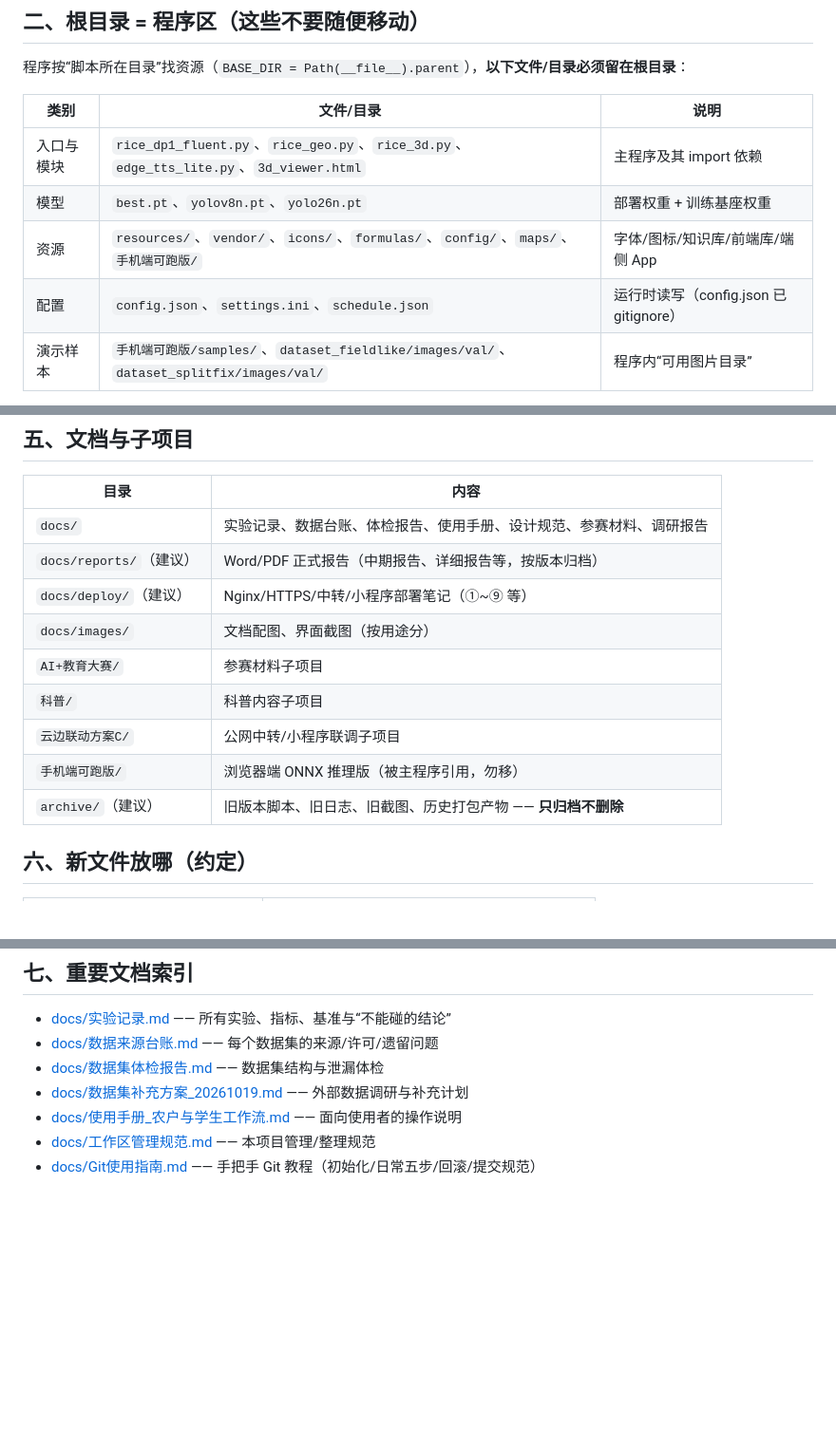
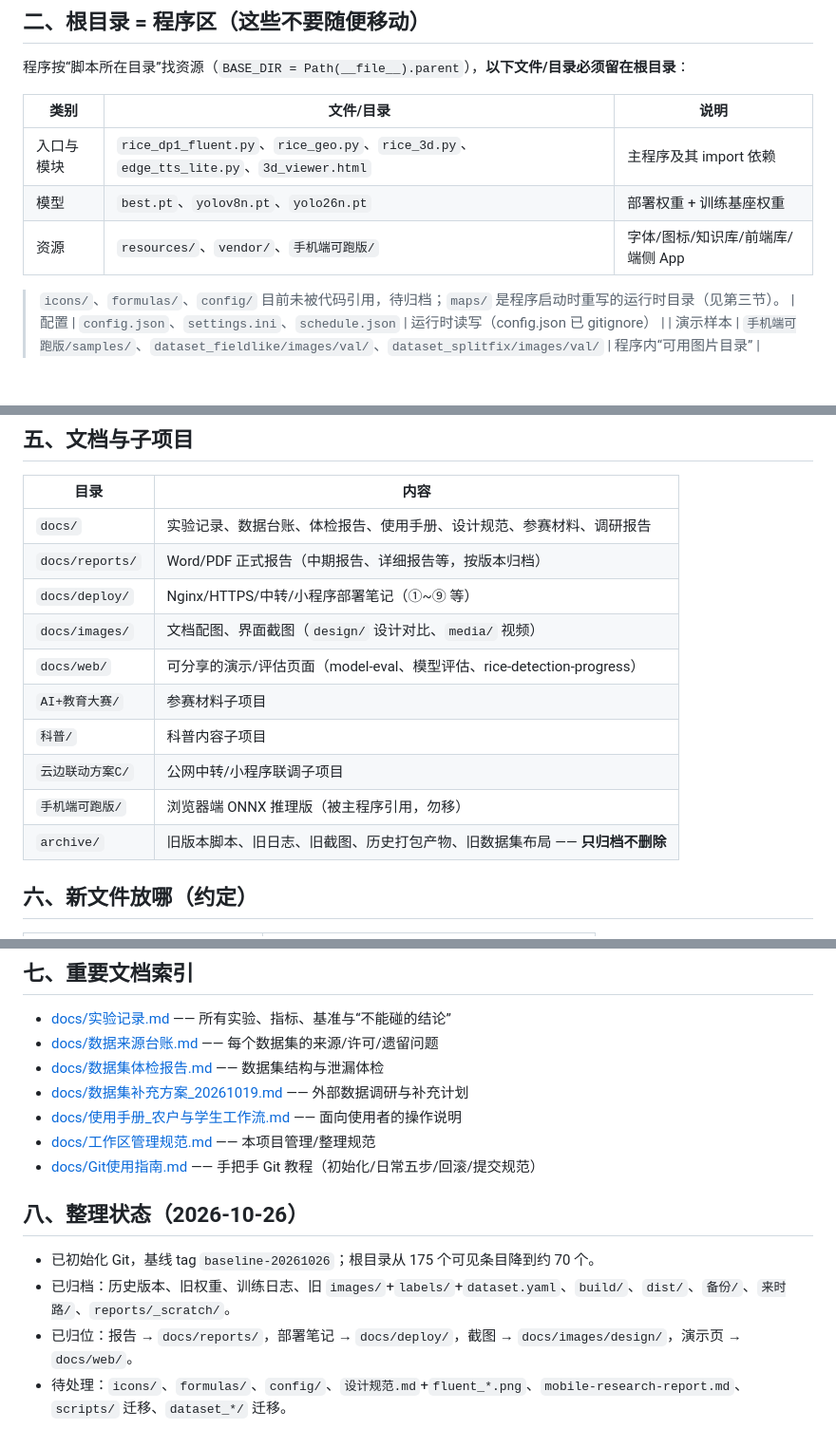
Before and after one commit to Rose-550/srt-rice, a Markdown page: README.md, 3 parts joined by grey strips. Shown at 95% size. Drawn GitHub-style; blank space fills up the shorter version.

Commit message:
docs: 更新目录地图与阶段1整理记录

```diff
--- a/README.md
+++ b/README.md
@@ -27,7 +27,9 @@
 |---|---|---|
 | 入口与模块 | `rice_dp1_fluent.py`、`rice_geo.py`、`rice_3d.py`、`edge_tts_lite.py`、`3d_viewer.html` | 主程序及其 import 依赖 |
 | 模型 | `best.pt`、`yolov8n.pt`、`yolo26n.pt` | 部署权重 + 训练基座权重 |
-| 资源 | `resources/`、`vendor/`、`icons/`、`formulas/`、`config/`、`maps/`、`手机端可跑版/` | 字体/图标/知识库/前端库/端侧 App |
+| 资源 | `resources/`、`vendor/`、`手机端可跑版/` | 字体/图标/知识库/前端库/端侧 App |
+
+> `icons/`、`formulas/`、`config/` 目前未被代码引用，待归档；`maps/` 是程序启动时重写的运行时目录（见第三节）。
 | 配置 | `config.json`、`settings.ini`、`schedule.json` | 运行时读写（config.json 已 gitignore） |
 | 演示样本 | `手机端可跑版/samples/`、`dataset_fieldlike/images/val/`、`dataset_splitfix/images/val/` | 程序内“可用图片目录” |
 
@@ -62,14 +65,15 @@
 | 目录 | 内容 |
 |---|---|
 | `docs/` | 实验记录、数据台账、体检报告、使用手册、设计规范、参赛材料、调研报告 |
-| `docs/reports/`（建议） | Word/PDF 正式报告（中期报告、详细报告等，按版本归档） |
-| `docs/deploy/`（建议） | Nginx/HTTPS/中转/小程序部署笔记（①~⑨ 等） |
-| `docs/images/` | 文档配图、界面截图（按用途分） |
+| `docs/reports/` | Word/PDF 正式报告（中期报告、详细报告等，按版本归档） |
+| `docs/deploy/` | Nginx/HTTPS/中转/小程序部署笔记（①~⑨ 等） |
+| `docs/images/` | 文档配图、界面截图（`design/` 设计对比、`media/` 视频） |
+| `docs/web/` | 可分享的演示/评估页面（model-eval、模型评估、rice-detection-progress） |
 | `AI+教育大赛/` | 参赛材料子项目 |
 | `科普/` | 科普内容子项目 |
 | `云边联动方案C/` | 公网中转/小程序联调子项目 |
 | `手机端可跑版/` | 浏览器端 ONNX 推理版（被主程序引用，勿移） |
-| `archive/`（建议） | 旧版本脚本、旧日志、旧截图、历史打包产物 —— **只归档不删除** |
+| `archive/` | 旧版本脚本、旧日志、旧截图、历史打包产物、旧数据集布局 —— **只归档不删除** |
 
 ## 六、新文件放哪（约定）
 
@@ -92,3 +96,10 @@
 - [docs/使用手册_农户与学生工作流.md](docs/使用手册_农户与学生工作流.md) —— 面向使用者的操作说明
 - [docs/工作区管理规范.md](docs/工作区管理规范.md) —— 本项目管理/整理规范
 - [docs/Git使用指南.md](docs/Git使用指南.md) —— 手把手 Git 教程（初始化/日常五步/回滚/提交规范）
+
+## 八、整理状态（2026-10-26）
+
+- 已初始化 Git，基线 tag `baseline-20261026`；根目录从 175 个可见条目降到约 70 个。
+- 已归档：历史版本、旧权重、训练日志、旧 `images/`+`labels/`+`dataset.yaml`、`build/`、`dist/`、`备份/`、`来时路/`、`reports/_scratch/`。
+- 已归位：报告 → `docs/reports/`，部署笔记 → `docs/deploy/`，截图 → `docs/images/design/`，演示页 → `docs/web/`。
+- 待处理：`icons/`、`formulas/`、`config/`、`设计规范.md`+`fluent_*.png`、`mobile-research-report.md`、`scripts/` 迁移、`dataset_*/` 迁移。
```
Also changed, not shown: other parts of README.md (+1 -0 lines).
